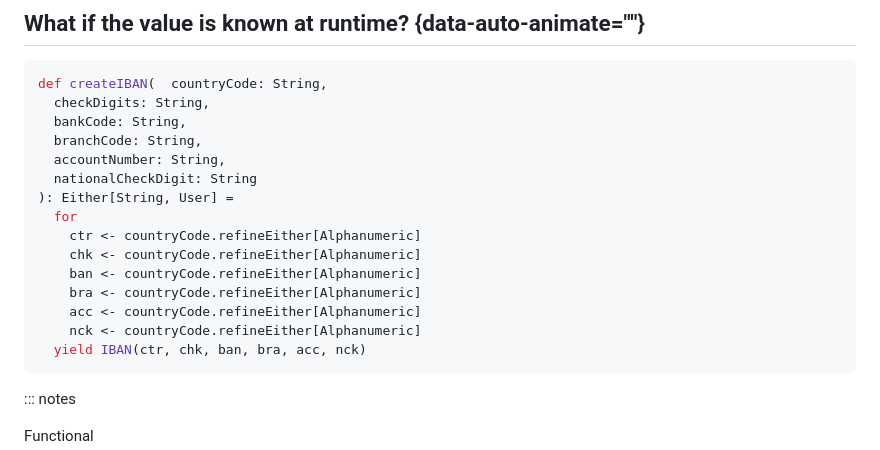
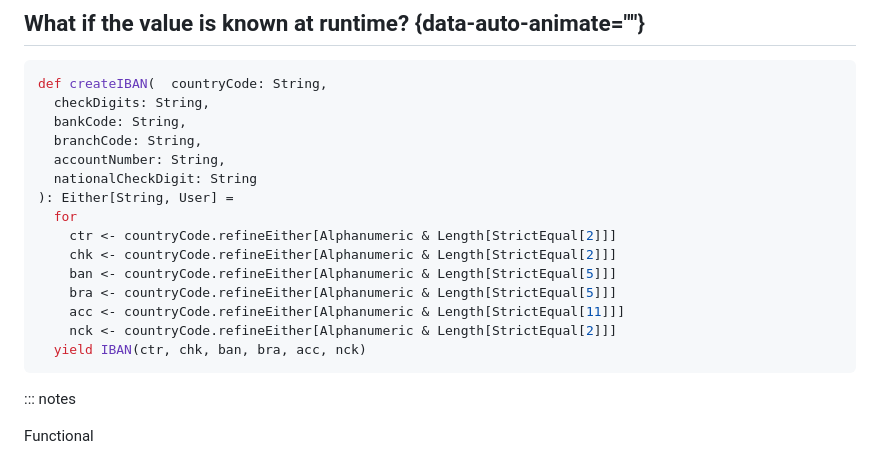
Before and after one commit to rlemaitre-ledger/armored-type-safety-with-iron, a Markdown page: slides.md, the part around the change. GitHub-like rendering.

Commit message:
add more constraints

````diff
--- a/slides.md
+++ b/slides.md
@@ -539,12 +539,12 @@ def createIBAN(  countryCode: String,
   nationalCheckDigit: String
 ): Either[String, User] =
   for
-    ctr <- countryCode.refineEither[Alphanumeric]
-    chk <- countryCode.refineEither[Alphanumeric]
-    ban <- countryCode.refineEither[Alphanumeric]
-    bra <- countryCode.refineEither[Alphanumeric]
-    acc <- countryCode.refineEither[Alphanumeric]
-    nck <- countryCode.refineEither[Alphanumeric]
+    ctr <- countryCode.refineEither[Alphanumeric & Length[StrictEqual[2]]]
+    chk <- countryCode.refineEither[Alphanumeric & Length[StrictEqual[2]]]
+    ban <- countryCode.refineEither[Alphanumeric & Length[StrictEqual[5]]]
+    bra <- countryCode.refineEither[Alphanumeric & Length[StrictEqual[5]]]
+    acc <- countryCode.refineEither[Alphanumeric & Length[StrictEqual[11]]]
+    nck <- countryCode.refineEither[Alphanumeric & Length[StrictEqual[2]]]
   yield IBAN(ctr, chk, ban, bra, acc, nck)
 ```
 
````
